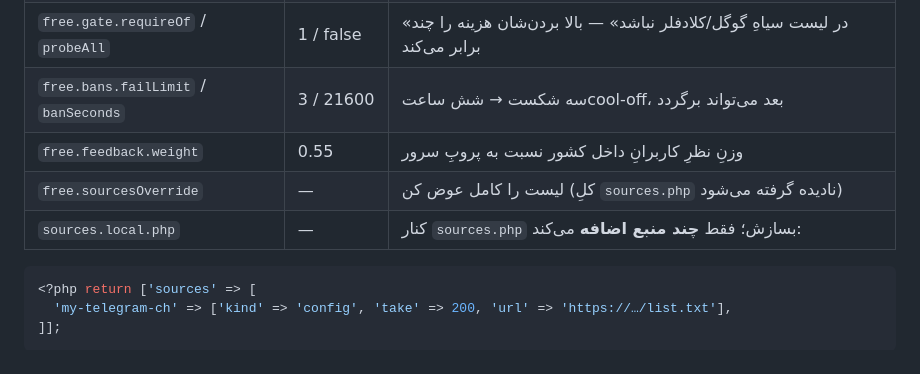
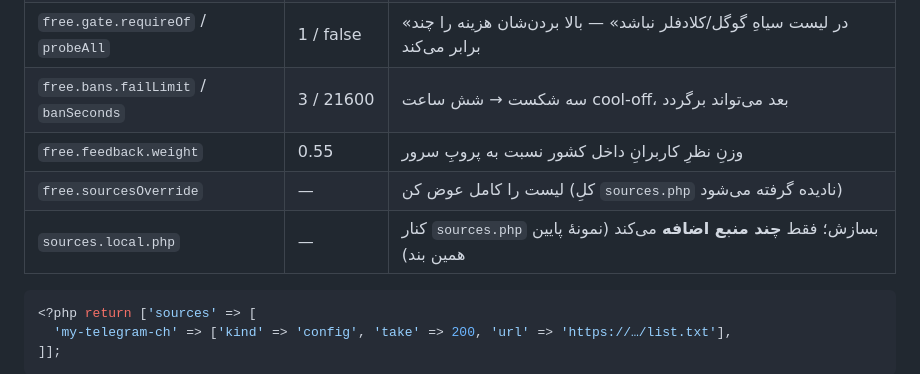
Before and after one commit to Companymeelano/VPN, a Markdown page: docs/BACKEND-DEPLOY.md, the part around the change. Rendered like a GitHub page.

Commit message:
docs(BACKEND-DEPLOY): تمیزکردنِ سه جایِ نگارشی
Co-authored-by: arena-agent <297053741+arena-agent@users.noreply.github.com>

````diff
--- a/docs/BACKEND-DEPLOY.md
+++ b/docs/BACKEND-DEPLOY.md
@@ -246,10 +246,10 @@ Score (A ≤ 400ms، B ≤ 1000، C ≤ 2200، D) با `reliability = (ok+1)/(ok
 | `free.allowPorts` | ۲۶ پورت | هر پورتی که در این لیست نباشد اصلاً پروب نمی‌شود؛ برای نودهای خانگی اضافه‌اش کن |
 | `free.probe.deepGate` | false | تستِ TLS از تونل؛ روی هاستِ قوی `true` + `deepTopN=12` کیفیتِ رتبه‌بندی را واقعاً بالا می‌برد |
 | `free.gate.requireOf` / `probeAll` | 1 / false | «در لیست سیاهِ گوگل/کلادفلر نباشد» — بالا بردن‌شان هزینه را چند برابر می‌کند |
-| `free.bans.failLimit` / `banSeconds` | 3 / 21600 | سه شکست → شش ساعتcool-off، بعد می‌تواند برگردد |
+| `free.bans.failLimit` / `banSeconds` | 3 / 21600 | سه شکست → شش ساعت cool-off، بعد می‌تواند برگردد |
 | `free.feedback.weight` | 0.55 | وزنِ نظرِ کاربرانِ داخل کشور نسبت به پروبِ سرور |
 | `free.sourcesOverride` | — | لیست را کامل عوض کن (کلِ `sources.php` نادیده گرفته می‌شود) |
-| `sources.local.php` | — | کنار `sources.php` بسازش؛ فقط **چند منبع اضافه** می‌کند: |
+| `sources.local.php` | — | کنار `sources.php` بسازش؛ فقط **چند منبع اضافه** می‌کند (نمونهٔ پایین همین بند) |
 
 ```php
 <?php return ['sources' => [
````
